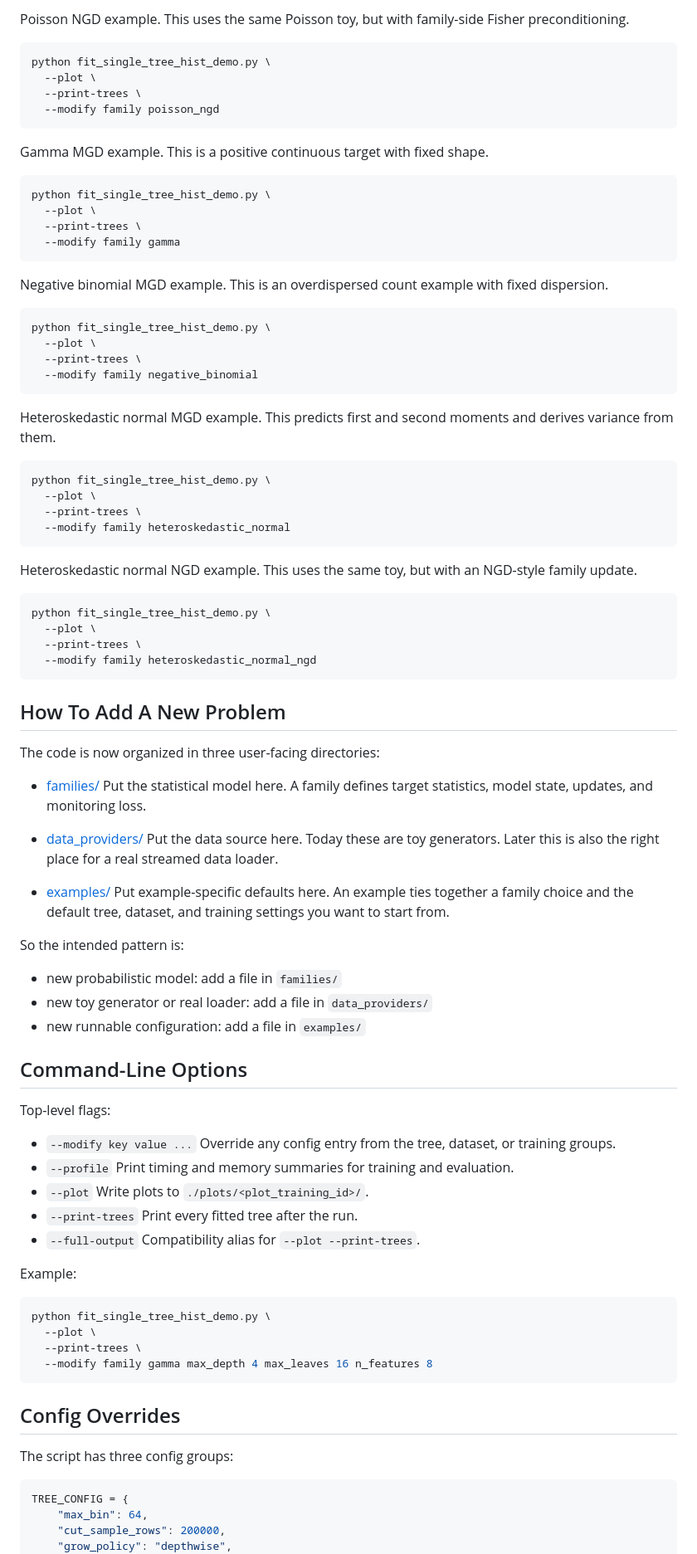
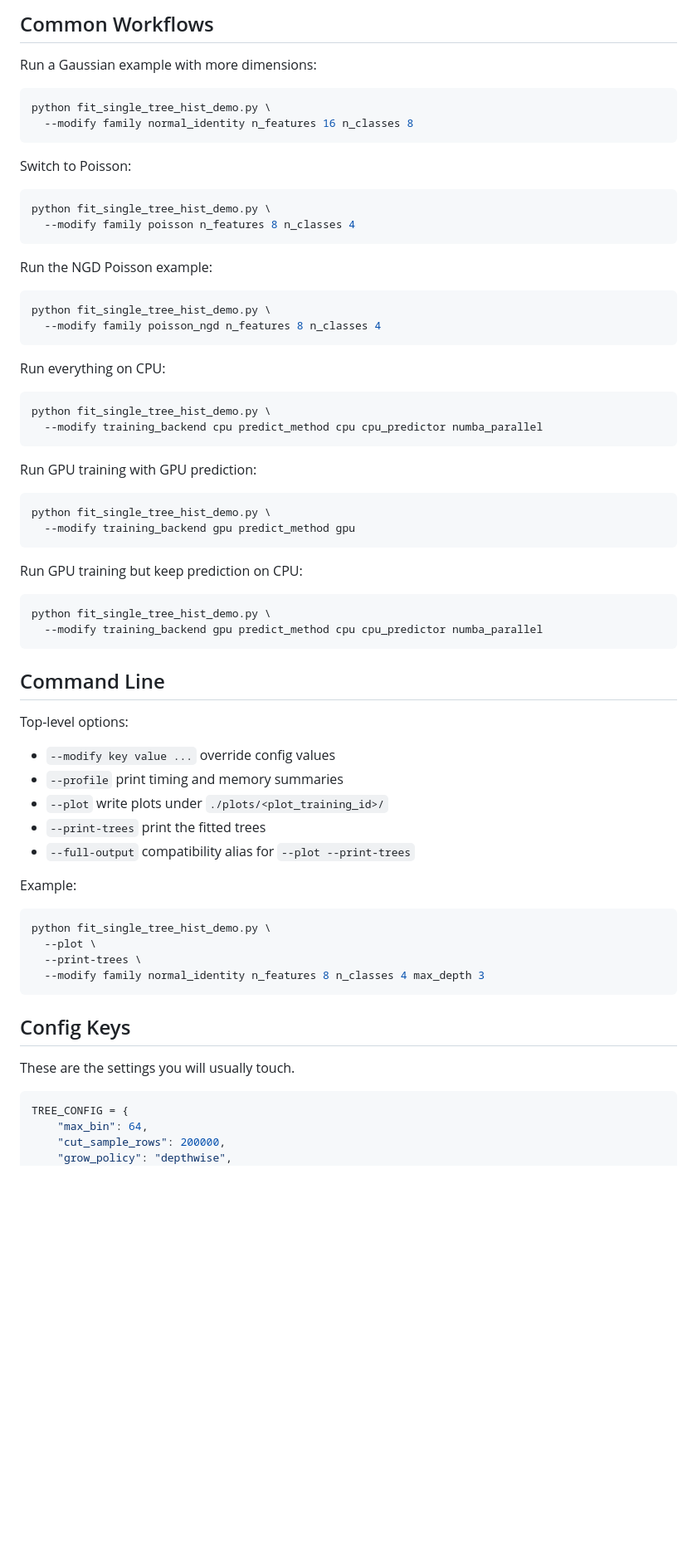
Before and after one commit to HephyAnalysisSW/CMGD-Tree, a Markdown page: README.md, the part around one of its changes. Shown at 83% size. Rendered like a GitHub page; blank space fills up the shorter version.

Commit message:
rewrite README for first-time users

````diff
--- a/README.md
+++ b/README.md
@@ -88,92 +193,63 @@ python fit_single_tree_hist_demo.py \
 ```
 
-Poisson NGD example.
-This uses the same Poisson toy, but with family-side Fisher preconditioning.
+## Common Workflows
+
+Run a Gaussian example with more dimensions:
 
 ```bash
 python fit_single_tree_hist_demo.py \
-  --plot \
-  --print-trees \
-  --modify family poisson_ngd
+  --modify family normal_identity n_features 16 n_classes 8
 ```
 
-Gamma MGD example.
-This is a positive continuous target with fixed shape.
+Switch to Poisson:
 
 ```bash
 python fit_single_tree_hist_demo.py \
-  --plot \
-  --print-trees \
-  --modify family gamma
+  --modify family poisson n_features 8 n_classes 4
 ```
 
-Negative binomial MGD example.
-This is an overdispersed count example with fixed dispersion.
+Run the NGD Poisson example:
 
 ```bash
 python fit_single_tree_hist_demo.py \
-  --plot \
-  --print-trees \
-  --modify family negative_binomial
+  --modify family poisson_ngd n_features 8 n_classes 4
 ```
 
-Heteroskedastic normal MGD example.
-This predicts first and second moments and derives variance from them.
+Run everything on CPU:
 
 ```bash
 python fit_single_tree_hist_demo.py \
-  --plot \
-  --print-trees \
-  --modify family heteroskedastic_normal
+  --modify training_backend cpu predict_method cpu cpu_predictor numba_parallel
 ```
 
-Heteroskedastic normal NGD example.
-This uses the same toy, but with an NGD-style family update.
+Run GPU training with GPU prediction:
 
 ```bash
 python fit_single_tree_hist_demo.py \
-  --plot \
-  --print-trees \
-  --modify family heteroskedastic_normal_ngd
+  --modify training_backend gpu predict_method gpu
 ```
 
-## How To Add A New Problem
+Run GPU training but keep prediction on CPU:
 
-The code is now organized in three user-facing directories:
+```bash
+python fit_single_tree_hist_demo.py \
+  --modify training_backend gpu predict_method cpu cpu_predictor numba_parallel
+```
 
-- [families/](/home/rschoefbeck/CMGD-Tree/families)
-  Put the statistical model here.
-  A family defines target statistics, model state, updates, and monitoring loss.
+## Command Line
 
-- [data_providers/](/home/rschoefbeck/CMGD-Tree/data_providers)
-  Put the data source here.
-  Today these are toy generators.
-  Later this is also the right place for a real streamed data loader.
-
-- [examples/](/home/rschoefbeck/CMGD-Tree/examples)
-  Put example-specific defaults here.
-  An example ties together a family choice and the default tree, dataset, and training settings you want to start from.
-
-So the intended pattern is:
-
-- new probabilistic model: add a file in `families/`
-- new toy generator or real loader: add a file in `data_providers/`
-- new runnable configuration: add a file in `examples/`
-
-## Command-Line Options
-
-Top-level flags:
+Top-level options:
 
 - `--modify key value ...`
-  Override any config entry from the tree, dataset, or training groups.
+  override config values
 - `--profile`
-  Print timing and memory summaries for training and evaluation.
+  print timing and memory summaries
 - `--plot`
-  Write plots to `./plots/<plot_training_id>/`.
+  write plots under `./plots/<plot_training_id>/`
 - `--print-trees`
-  Print every fitted tree after the run.
+  print the fitted trees
 - `--full-output`
-  Compatibility alias for `--plot --print-trees`.
+  compatibility alias for `--plot --print-trees`
 
 Example:
 
@@ -181,12 +257,12 @@ Example:
 python fit_single_tree_hist_demo.py \
   --plot \
   --print-trees \
-  --modify family gamma max_depth 4 max_leaves 16 n_features 8
+  --modify family normal_identity n_features 8 n_classes 4 max_depth 3
 ```
 
-## Config Overrides
+## Config Keys
 
-The script has three config groups:
+These are the settings you will usually touch.
 
 ```python
 TREE_CONFIG = {
````
Also changed, not shown: other parts of README.md (+189 -277 lines).
